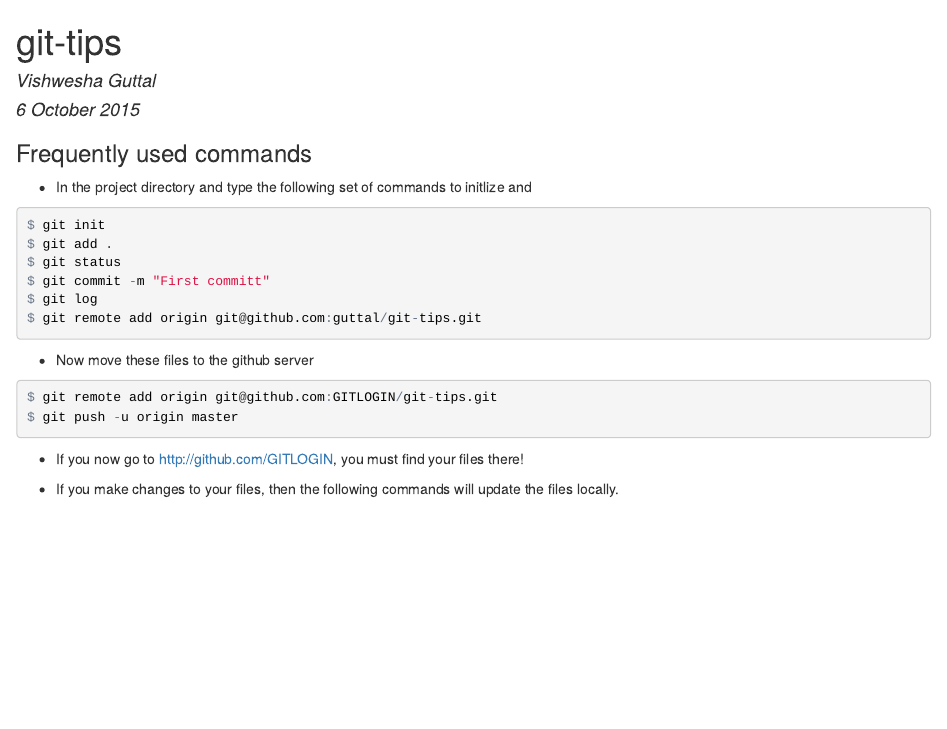
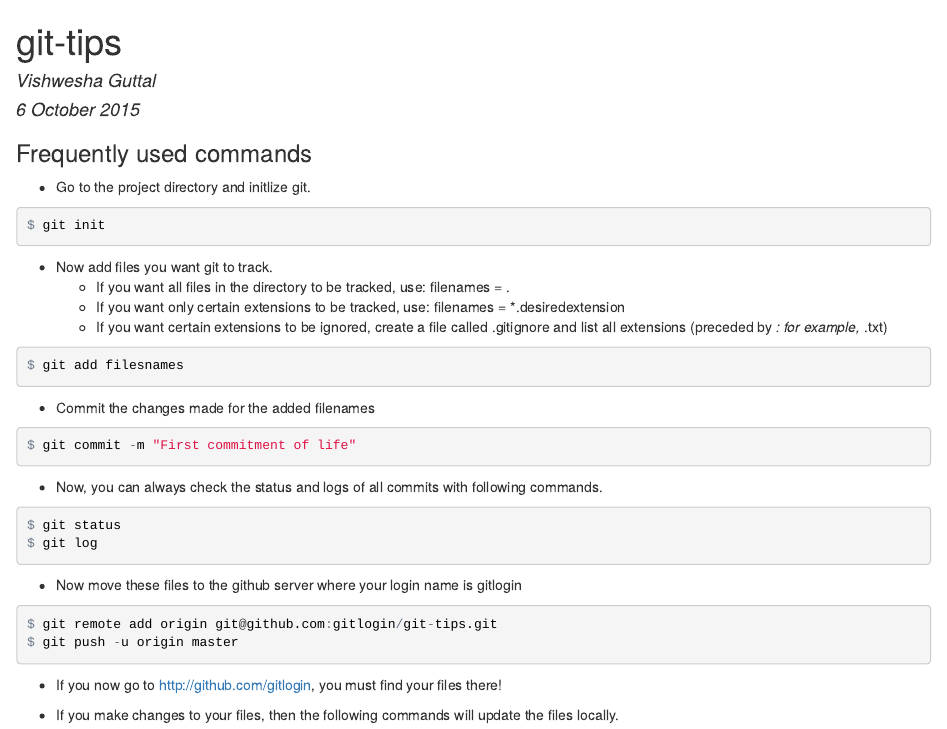
Before and after one commit to guttal/tee-tools, an R Markdown document (git-tips.Rmd): the page in a window 1100 px wide, from its top. The pictures show the output file git-tips.html that the author committed with the source, opened offline.

Commit message:
Organized commands and explained them better

````diff
--- a/git-tips.Rmd
+++ b/git-tips.Rmd
@@ -7,23 +7,40 @@ output: html_document
 
 ### Frequently used commands
 
-* In the project directory and type the following set of commands to initlize and
+* Go to the project directory and initlize git.
 ```{r eval=FALSE}
 $ git init
-$ git add .
-$ git status
-$ git commit -m "First committ"
-$ git log
-$ git remote add origin git@github.com:guttal/git-tips.git
 ```
 
-* Now move these files to the github server
+* Now add files you want git to track.
+     + If you want all files in the directory to be tracked, use: filenames = .
+     + If you want only certain extensions to be tracked, use: filenames = *.desiredextension
+     + If you want certain extensions to be ignored, create a file called .gitignore and list all extensions (preceded by *: for example, *.txt)
 ```{r eval=FALSE}
-$ git remote add origin git@github.com:GITLOGIN/git-tips.git
+$ git add filesnames
+```
+
+
+
+* Commit the changes made for the added filenames
+```{r eval=FALSE}
+$ git commit -m "First commitment of life"
+```
+
+* Now, you can always check the status and logs of all commits with following commands.
+
+```{r eval=FALSE}
+$ git status
+$ git log
+```
+
+* Now move these files to the github server where your login name is gitlogin
+```{r eval=FALSE}
+$ git remote add origin git@github.com:gitlogin/git-tips.git
 $ git push -u origin master
 ```
 
-* If you now go to http://github.com/GITLOGIN, you must find your files there!
+* If you now go to http://github.com/gitlogin, you must find your files there!
 
 * If you make changes to your files, then the following commands will update the files locally.
 ```{r eval=FALSE}
````
Also changed, not shown: git-tips.html.
